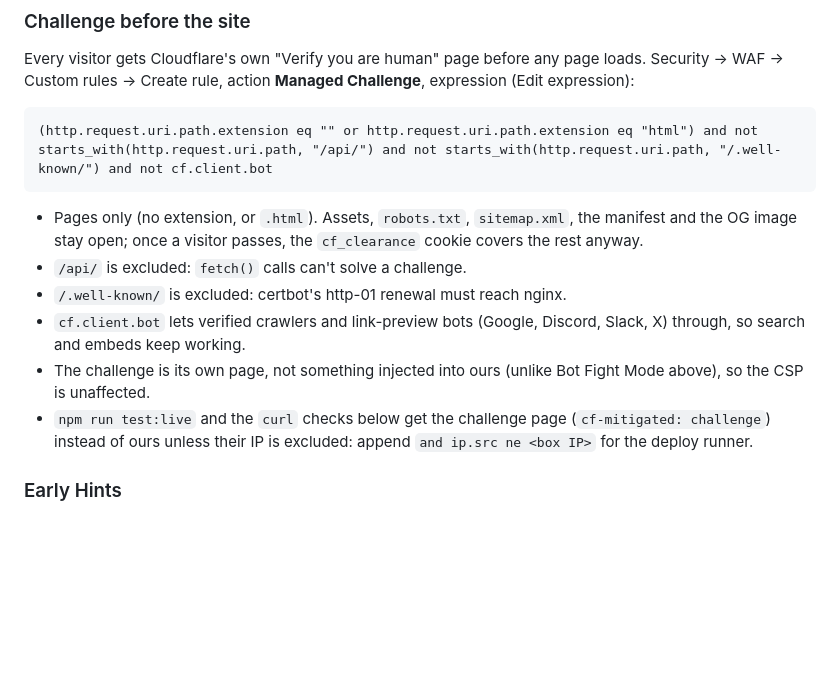
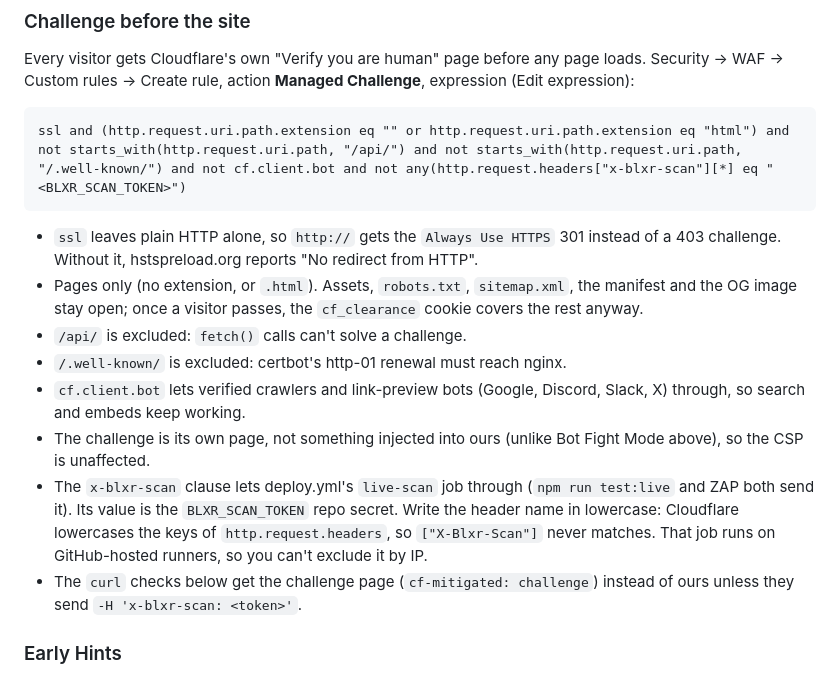
Before and after one commit to kostis4563/Blxr-Portfolio, a Markdown page: deploy/README.md, the part around the change. Drawn GitHub-style; blank space fills up the shorter version.

Commit message:
fixed some error

````diff
--- a/deploy/README.md
+++ b/deploy/README.md
@@ -115,9 +115,12 @@ page loads. Security -> WAF -> Custom rules -> Create rule, action **Managed
 Challenge**, expression (Edit expression):
 
 ```
-(http.request.uri.path.extension eq "" or http.request.uri.path.extension eq "html") and not starts_with(http.request.uri.path, "/api/") and not starts_with(http.request.uri.path, "/.well-known/") and not cf.client.bot
+ssl and (http.request.uri.path.extension eq "" or http.request.uri.path.extension eq "html") and not starts_with(http.request.uri.path, "/api/") and not starts_with(http.request.uri.path, "/.well-known/") and not cf.client.bot and not any(http.request.headers["x-blxr-scan"][*] eq "<BLXR_SCAN_TOKEN>")
 ```
 
+- `ssl` leaves plain HTTP alone, so `http://` gets the `Always Use HTTPS`
+  301 instead of a 403 challenge. Without it, hstspreload.org reports
+  "No redirect from HTTP".
 - Pages only (no extension, or `.html`). Assets, `robots.txt`, `sitemap.xml`,
   the manifest and the OG image stay open; once a visitor passes, the
   `cf_clearance` cookie covers the rest anyway.
@@ -127,9 +130,14 @@ Challenge**, expression (Edit expression):
   Discord, Slack, X) through, so search and embeds keep working.
 - The challenge is its own page, not something injected into ours (unlike
   Bot Fight Mode above), so the CSP is unaffected.
-- `npm run test:live` and the `curl` checks below get the challenge page
-  (`cf-mitigated: challenge`) instead of ours unless their IP is excluded:
-  append `and ip.src ne <box IP>` for the deploy runner.
+- The `x-blxr-scan` clause lets deploy.yml's `live-scan` job through
+  (`npm run test:live` and ZAP both send it). Its value is the
+  `BLXR_SCAN_TOKEN` repo secret. Write the header name in lowercase:
+  Cloudflare lowercases the keys of `http.request.headers`, so
+  `["X-Blxr-Scan"]` never matches. That job runs on GitHub-hosted runners,
+  so you can't exclude it by IP.
+- The `curl` checks below get the challenge page (`cf-mitigated: challenge`)
+  instead of ours unless they send `-H 'x-blxr-scan: <token>'`.
 
 ### Early Hints
 
````
